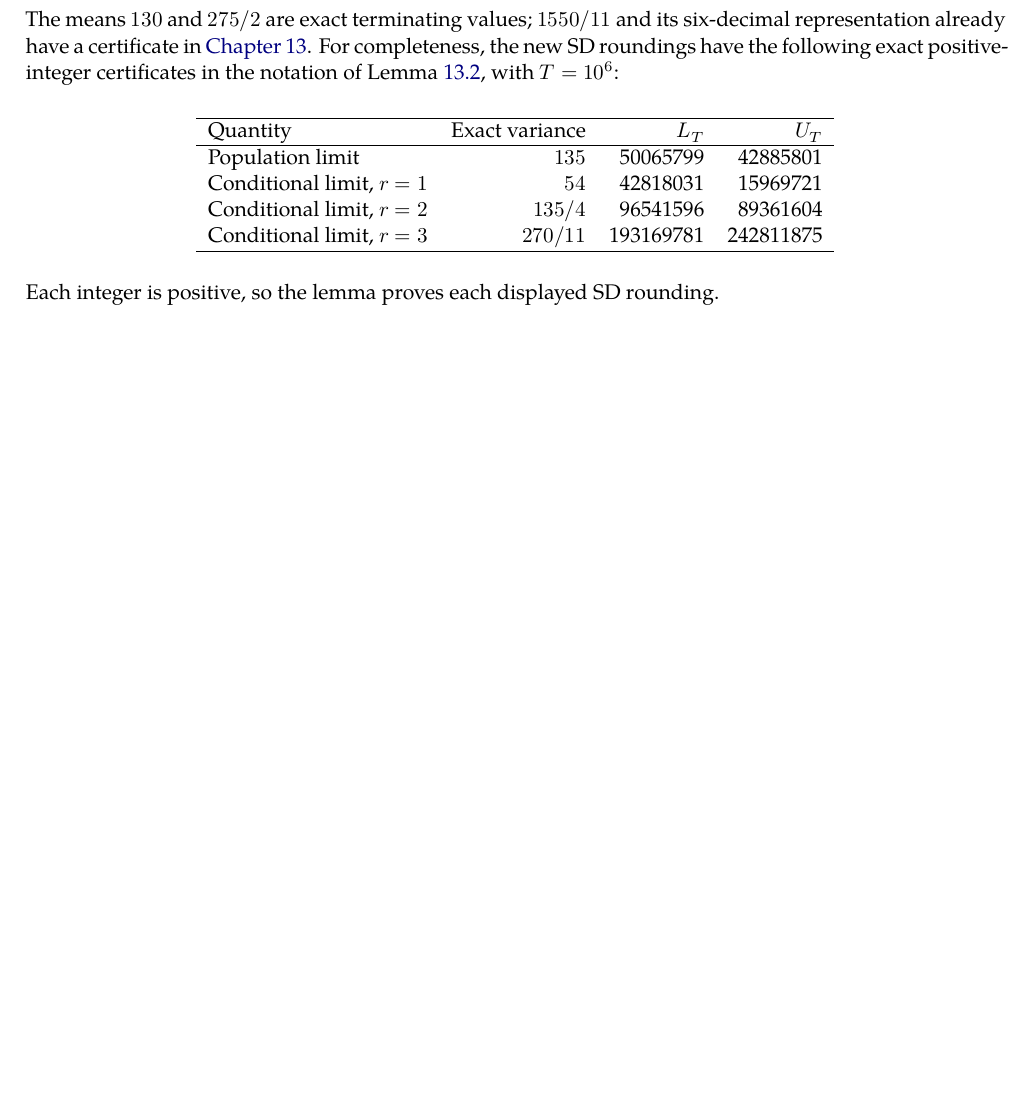
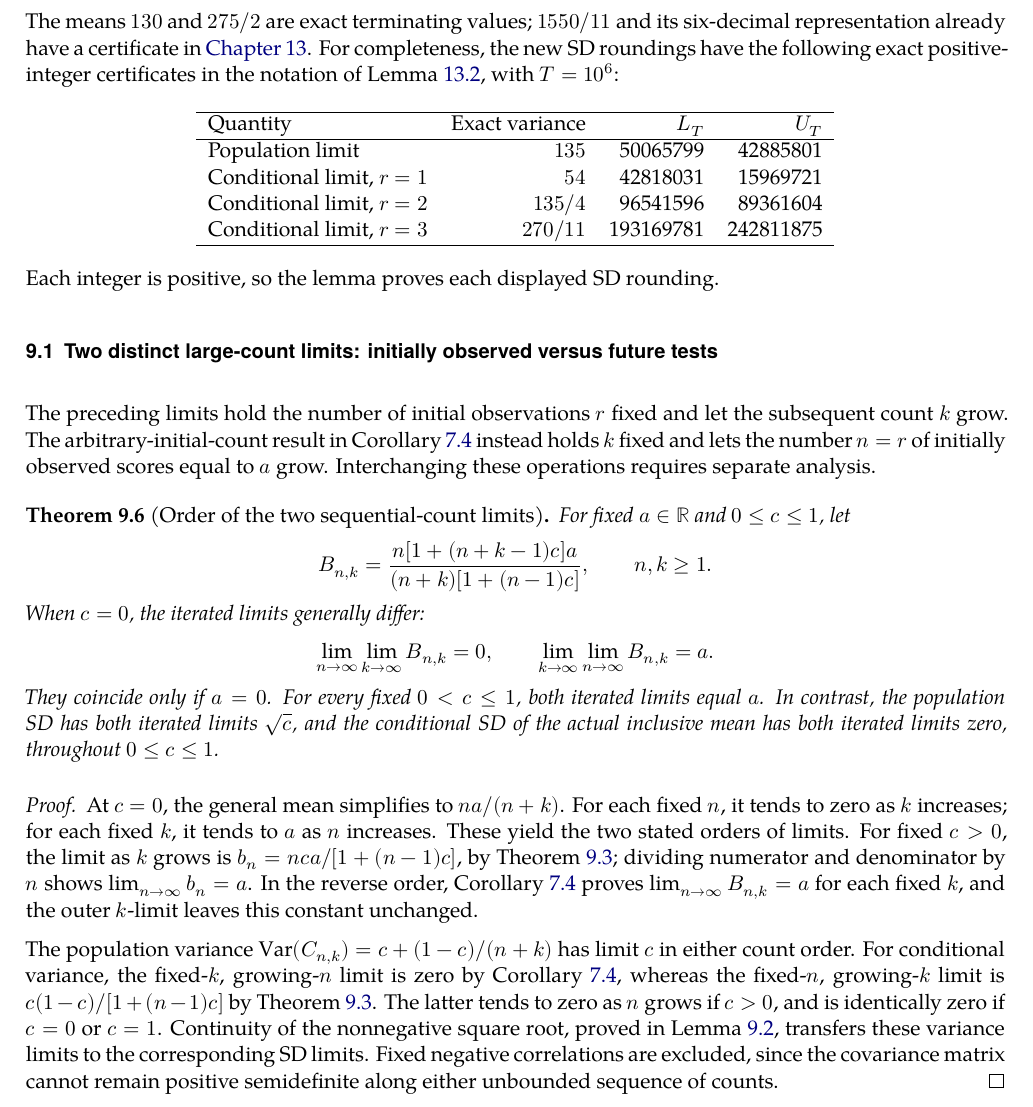
Before and after one commit to AndersH3/composite_iq_checked_claims, a LaTeX thesis (analyses/sequential-conditional-means/sequential_conditional_means.tex, which reads analyses/sequential-conditional-means/asymptotic_limits.tex): part of page 27 of 42, cut so that both start at the same text, the shorter picture padded with empty space. Compiled offline with XeLaTeX; a missing font is replaced by an installed copy or a similar font.

Commit message:
Prove arbitrary n/k order-of-limits distinction for sequential conditional averages

```diff
--- a/analyses/sequential-conditional-means/asymptotic_limits.tex
+++ b/analyses/sequential-conditional-means/asymptotic_limits.tex
@@ -199,3 +199,57 @@ Conditional limit, \(r=3\) & \(270/11\) & 193169781 & 242811875 \\
 \end{tabular}
 \end{center}
 Each integer is positive, so the lemma proves each displayed SD rounding.
+
+
+\section{Two distinct large-count limits: initially observed versus future tests}
+\label{sec:two-count-limits}
+The preceding limits hold the number of initial observations \(r\) fixed
+and let the subsequent count \(k\) grow. The arbitrary-initial-count
+result in Corollary~\ref{cor:many-equal-starts} instead holds \(k\)
+fixed and lets the number \(n=r\) of initially observed scores equal to
+\(a\) grow. Interchanging these operations requires separate analysis.
+
+\begin{theorem}[Order of the two sequential-count limits]
+\label{thm:two-count-limits}
+For fixed \(a\in\mathbb R\) and \(0\leq c\leq1\), let
+\[
+ B_{n,k}=\frac{n[1+(n+k-1)c]a}
+                  {(n+k)[1+(n-1)c]},\qquad n,k\geq1.
+\]
+When \(c=0\), the iterated limits generally differ:
+\[
+ \lim_{n\to\infty}\lim_{k\to\infty}B_{n,k}=0,\qquad
+ \lim_{k\to\infty}\lim_{n\to\infty}B_{n,k}=a.
+\]
+They coincide only if \(a=0\). For every fixed \(0<c\leq1\),
+both iterated limits equal \(a\). In contrast, the population SD has
+both iterated limits \(\sqrt c\), and the conditional SD of the
+actual inclusive mean has both iterated limits zero, throughout
+\(0\leq c\leq1\).
+\end{theorem}
+\begin{proof}
+At \(c=0\), the general mean simplifies to \(na/(n+k)\).
+For each fixed \(n\), it tends to zero as \(k\) increases; for each
+fixed \(k\), it tends to \(a\) as \(n\) increases. These yield the
+two stated orders of limits. For fixed \(c>0\), the limit as \(k\)
+grows is \(b_n=nca/[1+(n-1)c]\), by
+Theorem~\ref{thm:prediction-limits}; dividing numerator and denominator
+by \(n\) shows \(\lim_{n\to\infty}b_n=a\). In the reverse order,
+Corollary~\ref{cor:many-equal-starts} proves
+\(\lim_{n\to\infty}B_{n,k}=a\) for each fixed \(k\), and the
+outer \(k\)-limit leaves this constant unchanged.
+
+The population variance
+\(\operatorname{Var}(C_{n,k})=c+(1-c)/(n+k)\)
+has limit \(c\) in either count order. For conditional variance, the
+fixed-\(k\), growing-\(n\) limit is zero by
+Corollary~\ref{cor:many-equal-starts}, whereas the fixed-\(n\),
+growing-\(k\) limit is \(c(1-c)/[1+(n-1)c]\)
+by Theorem~\ref{thm:prediction-limits}. The latter tends to
+zero as \(n\) grows if \(c>0\), and is identically zero if
+\(c=0\) or \(c=1\). Continuity of the nonnegative square root,
+proved in Lemma~\ref{lem:square-root-limit-bound}, transfers these
+variance limits to the corresponding SD limits. Fixed negative
+correlations are excluded, since the covariance matrix cannot remain
+positive semidefinite along either unbounded sequence of counts.
+\end{proof}
```
